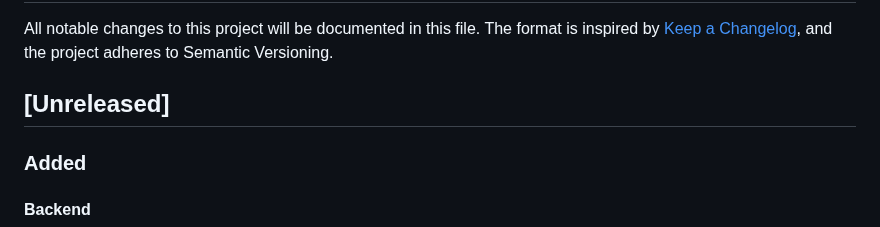
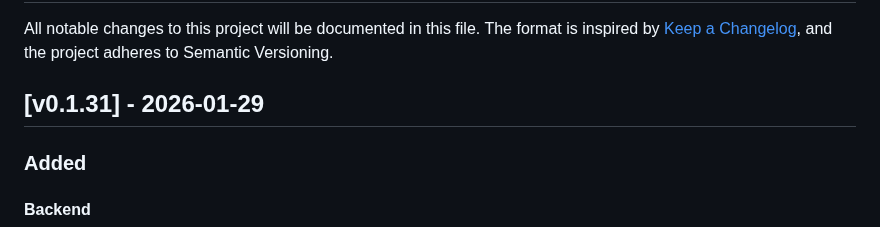
Before and after one commit to ncecere/open_model_gateway, a Markdown page: CHANGELOG.md, the part around the change. Drawn GitHub-style.

Commit message:
chore: release v0.1.31

```diff
--- a/CHANGELOG.md
+++ b/CHANGELOG.md
@@ -2,7 +2,7 @@
 
 All notable changes to this project will be documented in this file. The format is inspired by [Keep a Changelog](https://keepachangelog.com/en/1.1.0/), and the project adheres to Semantic Versioning.
 
-## [Unreleased]
+## [v0.1.31] - 2026-01-29
 
 ### Added
 #### Backend
```
